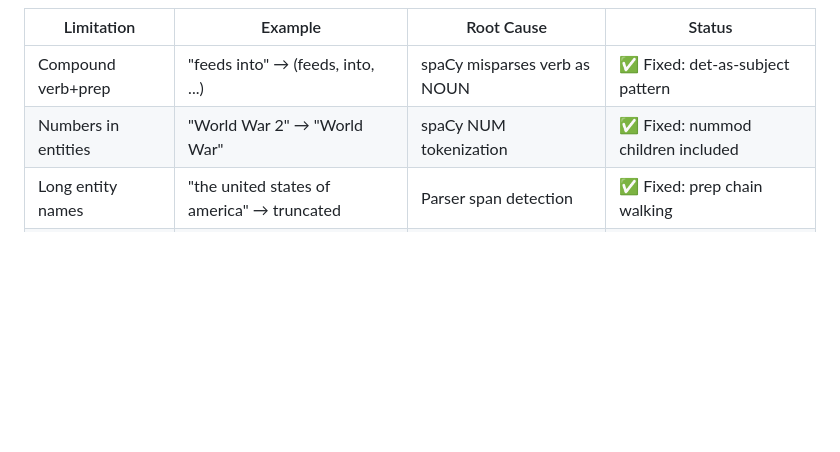
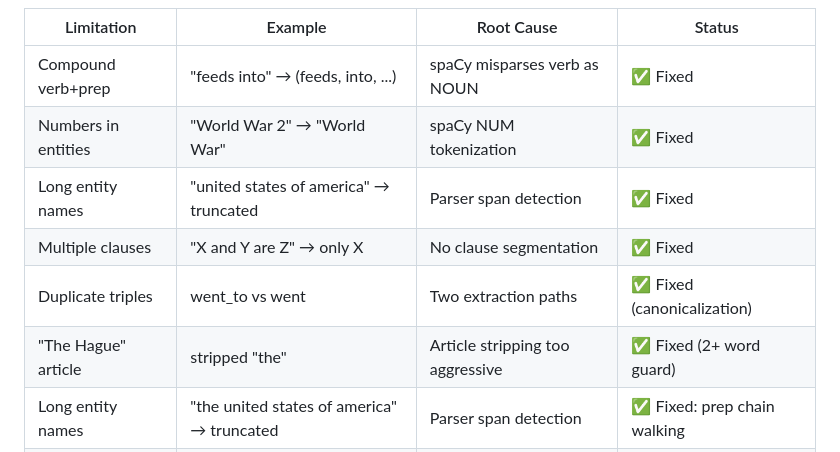
Before and after one commit to kgrsajid/thinking-dust-v2, a Markdown page: ARCHITECTURE.md, the part around one of its changes. GitHub-like rendering; blank space fills up the shorter version.

```diff
--- a/ARCHITECTURE.md
+++ b/ARCHITECTURE.md
@@ -850,8 +816,12 @@ The following fundamental KG structures are supported by the RDF/OWL standard an
 
 | Limitation | Example | Root Cause | Status |
 |-----------|---------|------------|--------|
-| Compound verb+prep | "feeds into" → (feeds, into, ...) | spaCy misparses verb as NOUN | ✅ Fixed: det-as-subject pattern |
-| Numbers in entities | "World War 2" → "World War" | spaCy NUM tokenization | ✅ Fixed: nummod children included |
+| Compound verb+prep | "feeds into" → (feeds, into, ...) | spaCy misparses verb as NOUN | ✅ Fixed |
+| Numbers in entities | "World War 2" → "World War" | spaCy NUM tokenization | ✅ Fixed |
+| Long entity names | "united states of america" → truncated | Parser span detection | ✅ Fixed |
+| Multiple clauses | "X and Y are Z" → only X | No clause segmentation | ✅ Fixed |
+| Duplicate triples | went_to vs went | Two extraction paths | ✅ Fixed (canonicalization) |
+| "The Hague" article | stripped "the" | Article stripping too aggressive | ✅ Fixed (2+ word guard) |
 | Long entity names | "the united states of america" → truncated | Parser span detection | ✅ Fixed: prep chain walking |
 | Multiple clauses | "X and Y are Z" → only X | No clause segmentation | ✅ Fixed: clause segmenter |
 
```
Also changed, not shown: other parts of ARCHITECTURE.md (+18 -52 lines), DEVELOPMENT.md (+13 -1 lines).
